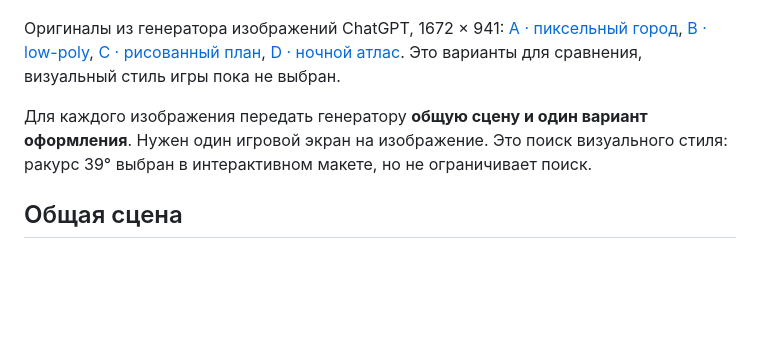
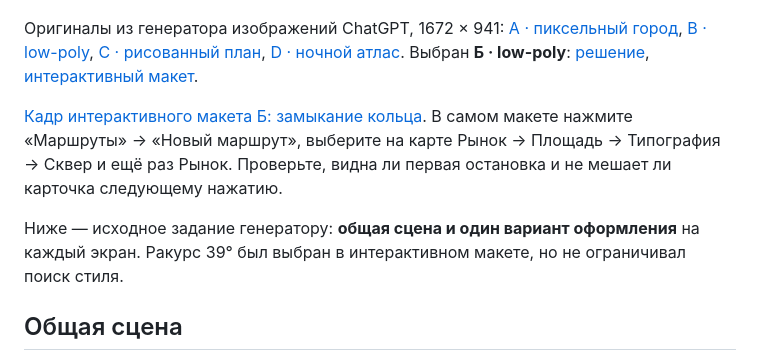
Before and after one commit to troyan-dy/last-tram, a Markdown page: docs/playtests/interface-art-brief.md, the part around the change. Rendered like a GitHub page; blank space fills up the shorter version.

```diff
--- a/docs/playtests/interface-art-brief.md
+++ b/docs/playtests/interface-art-brief.md
@@ -2,9 +2,11 @@
 
 [![Сравнение четырёх эскизов: пиксельный город, low-poly, рисованный план и транспортный атлас](chatgpt-art/compare.jpg)](chatgpt-art/compare.jpg)
 
-Оригиналы из генератора изображений ChatGPT, 1672 × 941: [A · пиксельный город](chatgpt-art/A-pixel.png), [B · low-poly](chatgpt-art/B-low-poly.png), [C · рисованный план](chatgpt-art/C-paper.png), [D · ночной атлас](chatgpt-art/D-atlas.png). Это варианты для сравнения, визуальный стиль игры пока не выбран.
+Оригиналы из генератора изображений ChatGPT, 1672 × 941: [A · пиксельный город](chatgpt-art/A-pixel.png), [B · low-poly](chatgpt-art/B-low-poly.png), [C · рисованный план](chatgpt-art/C-paper.png), [D · ночной атлас](chatgpt-art/D-atlas.png). Выбран **Б · low-poly**: [решение](../adr/0006-isometric-city.md), [интерактивный макет](../../game/prototype-map.html).
 
-Для каждого изображения передать генератору **общую сцену и один вариант оформления**. Нужен один игровой экран на изображение. Это поиск визуального стиля: ракурс 39° выбран в интерактивном макете, но не ограничивает поиск.
+[Кадр интерактивного макета Б: замыкание кольца](chatgpt-art/B-prototype.jpg). В самом макете нажмите «Маршруты» → «Новый маршрут», выберите на карте Рынок → Площадь → Типография → Сквер и ещё раз Рынок. Проверьте, видна ли первая остановка и не мешает ли карточка следующему нажатию.
+
+Ниже — исходное задание генератору: **общая сцена и один вариант оформления** на каждый экран. Ракурс 39° был выбран в интерактивном макете, но не ограничивал поиск стиля.
 
 ## Общая сцена
 
```
Also changed, not shown: docs/adr/0006-isometric-city.md (+2 -0 lines), docs/playtests/chatgpt-art/B-prototype.jpg (added), 4 other files.
